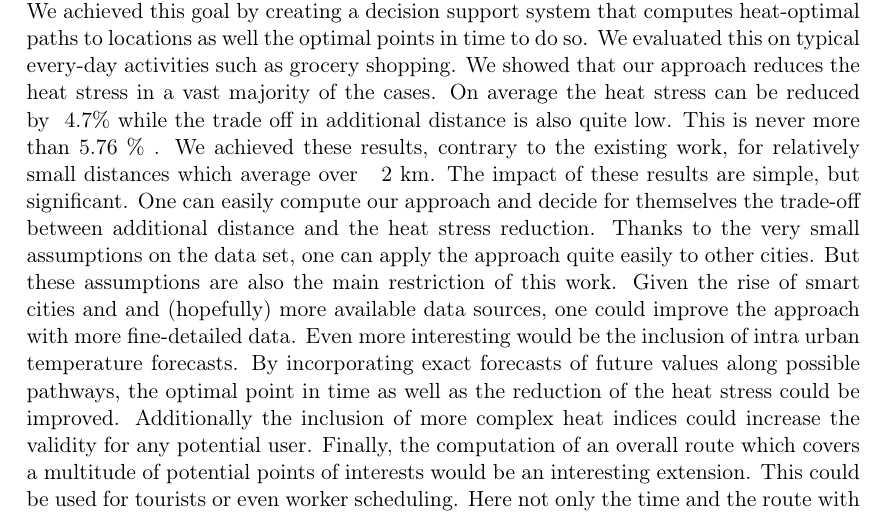
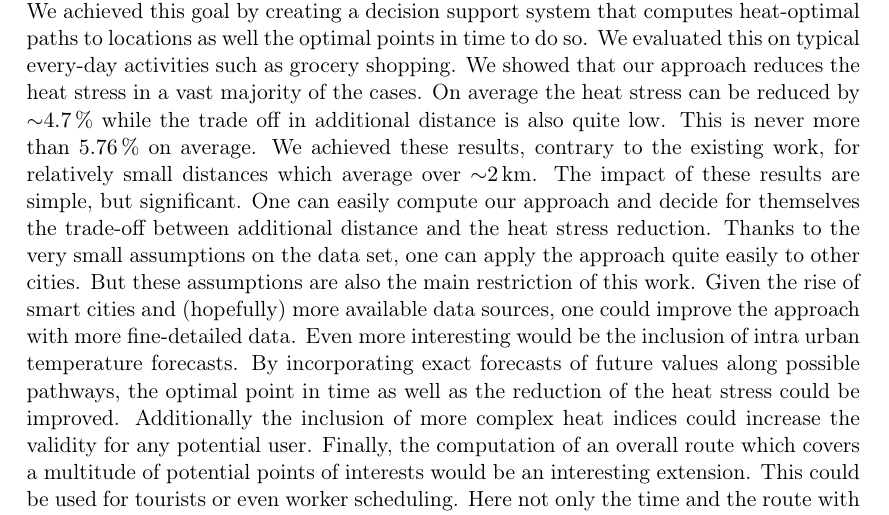
Before and after one commit to joachimrussig/GI_Forum_2017_Paper, a LaTeX paper (paper.tex, which reads conclusion.tex): part of page 11 of 14, cut so that both start at the same text. Compiled offline with pdfLaTeX.

Commit message:
Some cosmetic changes

```diff
--- a/conclusion.tex
+++ b/conclusion.tex
@@ -4,8 +4,8 @@
 \section{Conclusion}
 
 In this work, we proposed a two step approach to reduce the heat stress for individuals. We achieved this goal by creating a decision support system that computes heat-optimal paths to locations as well the optimal points in time to do so. We evaluated this on typical every-day activities such as grocery shopping.
-We showed that our approach reduces the heat stress in a vast majority of the cases. On average the heat stress can be reduced by ~4.7\% while the trade off in additional distance is also quite low. This is never more than 5.76 \% . We achieved these results, contrary to the existing work, for relatively small distances which average over ~ 2 km.
+We showed that our approach reduces the heat stress in a vast majority of the cases. On average the heat stress can be reduced by \SI{\sim 4.7}{\percent} while the trade off in additional distance is also quite low. This is never more than \SI{5.76}{\percent} on average. We achieved these results, contrary to the existing work, for relatively small distances which average over \SI{\sim  2}{\kilo\meter}.
 The impact of these results are simple, but significant. One can easily compute our approach and decide for themselves the trade-off between additional distance and the heat stress reduction.
 Thanks to the very small assumptions on the data set, one can apply the approach quite easily to other cities.
-But these assumptions are also the main restriction of this work. Given the rise of smart cities and and (hopefully) more available data sources, one could improve the approach with more fine-detailed data. Even more interesting would be the inclusion of intra urban temperature forecasts. By incorporating exact forecasts of future values along possible pathways, the optimal point in time as well as the reduction of the heat stress could be improved. Additionally the inclusion of more complex heat indices could increase the validity for any potential user.
+But these assumptions are also the main restriction of this work. Given the rise of smart cities and (hopefully) more available data sources, one could improve the approach with more fine-detailed data. Even more interesting would be the inclusion of intra urban temperature forecasts. By incorporating exact forecasts of future values along possible pathways, the optimal point in time as well as the reduction of the heat stress could be improved. Additionally the inclusion of more complex heat indices could increase the validity for any potential user.
 Finally, the computation of an overall route which covers a multitude of potential points of interests would be an interesting extension. This could be used for tourists or even worker scheduling. Here not only the time and the route with minimal heat exposure should be considered but also, the ordering of the locations.
```
Also changed, not shown: evaluation.tex (+4 -2 lines), paper.pdf.
